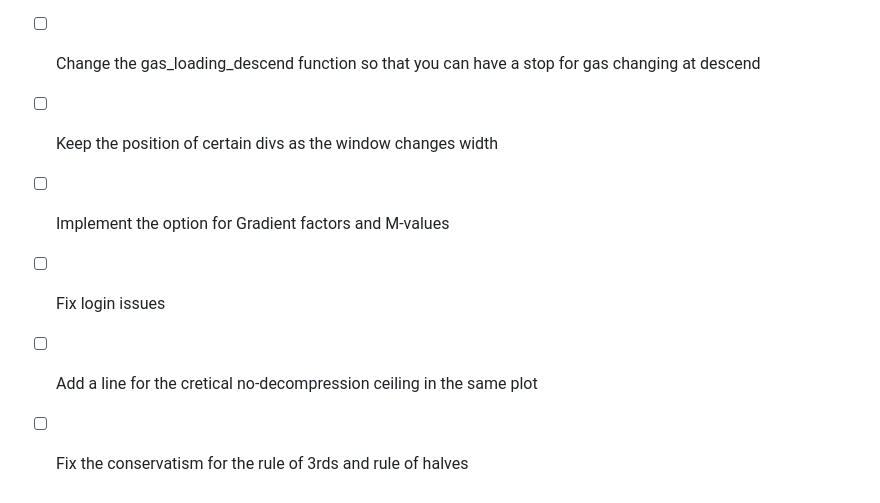
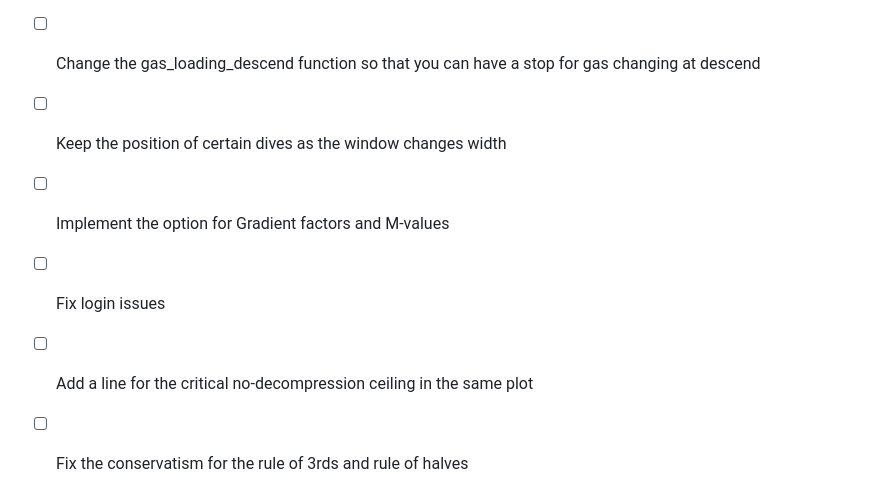
Before and after one commit to giopolykra/Deco_Profiles, a Markdown page: README.md, the part around the change. Drawn GitHub-style.

```diff
--- a/README.md
+++ b/README.md
@@ -127,8 +127,8 @@ to the website
 # To do:
 - [ ] Declutter the code. Move functions from index.html
 - [ ] Change the gas_loading_descend function so that you can have a stop for gas changing at descend
-- [ ] Keep the position of certain divs as the window changes width
+- [ ] Keep the position of certain dives as the window changes width
 - [ ] Implement the option for Gradient factors and M-values
 - [ ] Fix login issues
-- [ ] Add a line for the cretical no-decompression ceiling in the same plot
+- [ ] Add a line for the critical no-decompression ceiling in the same plot
 - [ ] Fix the conservatism for the rule of 3rds and rule of halves
```
